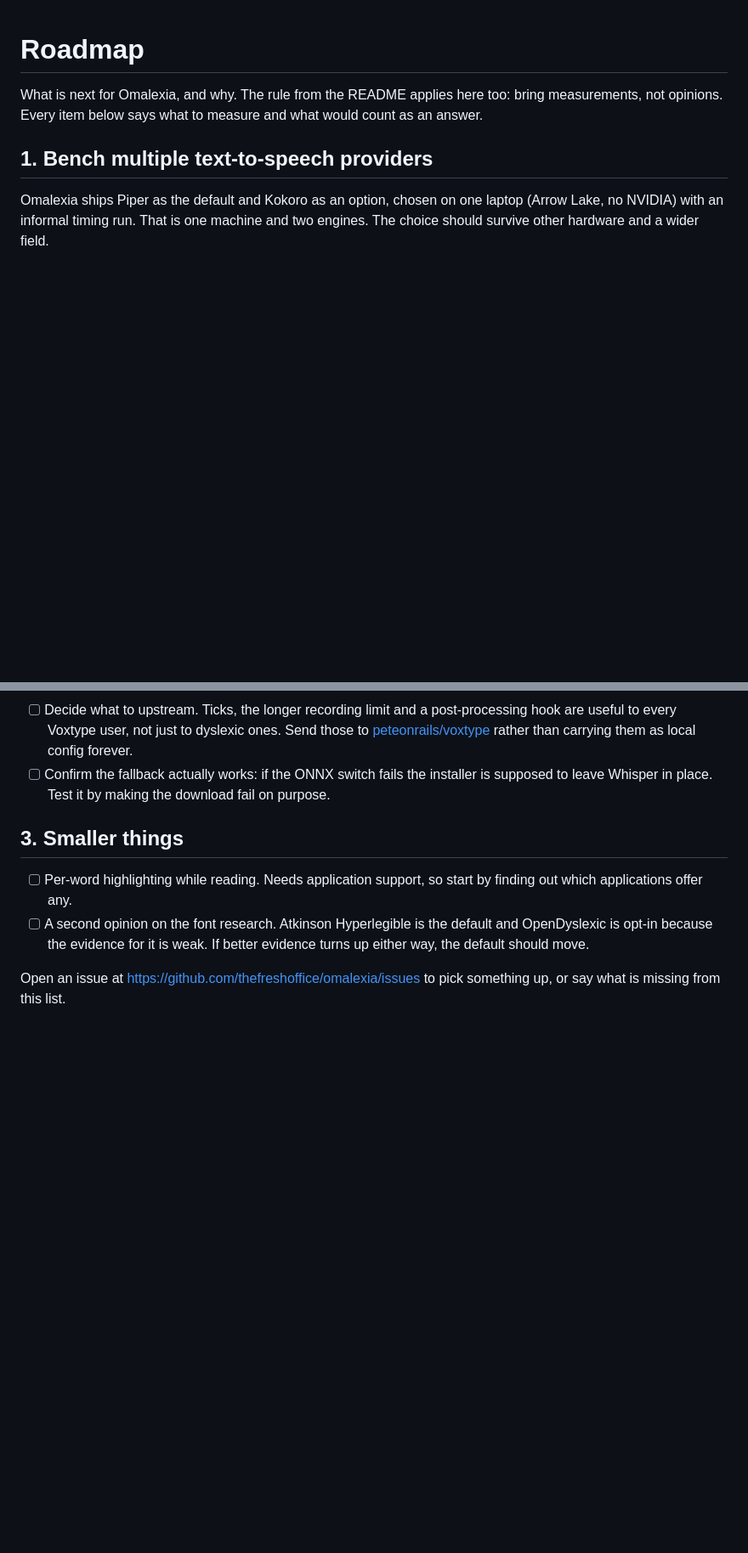
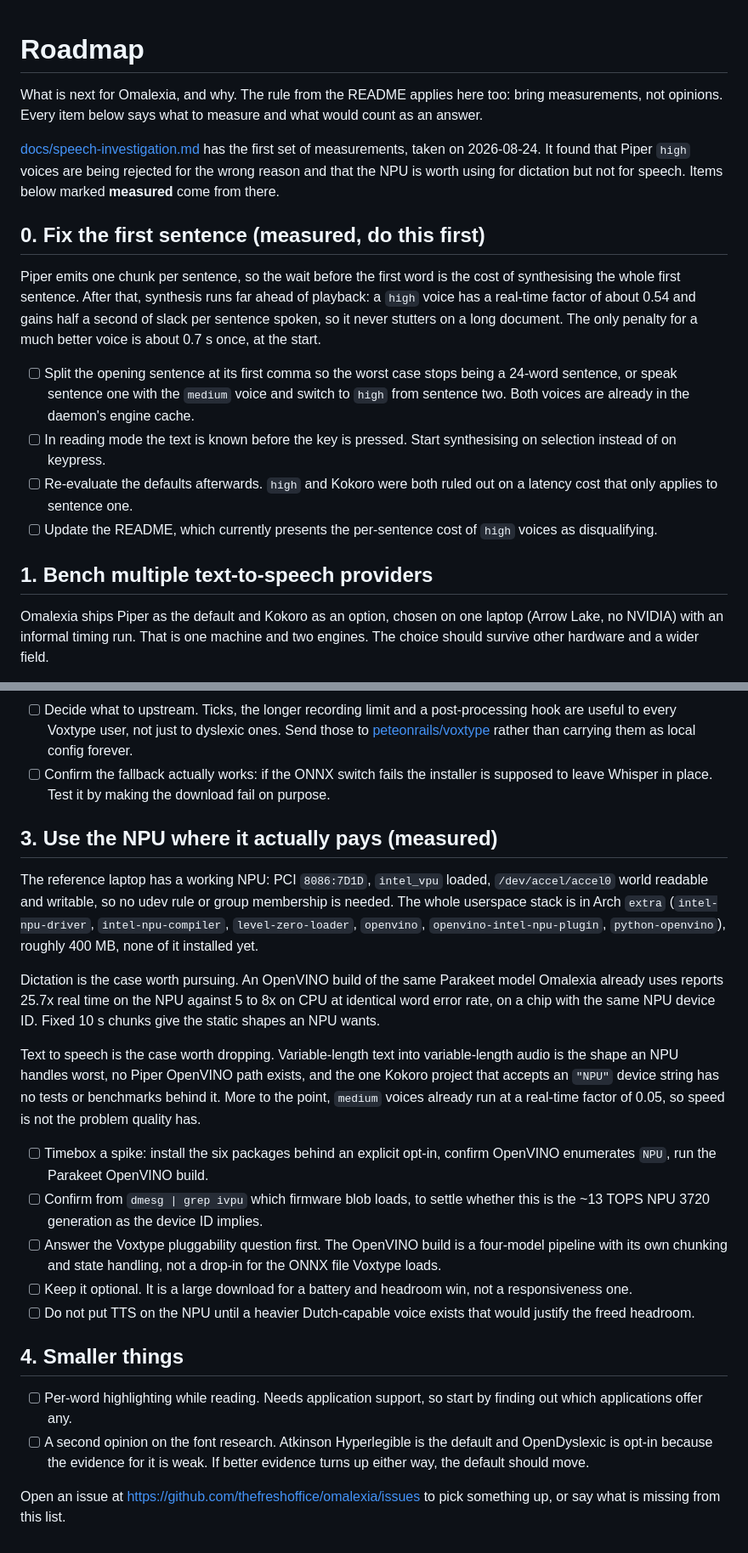
Before and after one commit to thefreshoffice/omalexia, a Markdown page: ROADMAP.md, 2 parts joined by grey strips. Shown at 85% size. Drawn GitHub-style; blank space fills up the shorter version.

```diff
--- a/ROADMAP.md
+++ b/ROADMAP.md
@@ -3,6 +3,31 @@
 What is next for Omalexia, and why. The rule from the README applies here too:
 bring measurements, not opinions. Every item below says what to measure and
 what would count as an answer.
+
+[docs/speech-investigation.md](docs/speech-investigation.md) has the first set
+of measurements, taken on 2026-08-24. It found that Piper `high` voices are
+being rejected for the wrong reason and that the NPU is worth using for
+dictation but not for speech. Items below marked **measured** come from there.
+
+## 0. Fix the first sentence (measured, do this first)
+
+Piper emits one chunk per sentence, so the wait before the first word is the
+cost of synthesising the whole first sentence. After that, synthesis runs far
+ahead of playback: a `high` voice has a real-time factor of about 0.54 and
+gains half a second of slack per sentence spoken, so it never stutters on a
+long document. The only penalty for a much better voice is about 0.7 s once,
+at the start.
+
+- [ ] Split the opening sentence at its first comma so the worst case stops
+      being a 24-word sentence, or speak sentence one with the `medium` voice
+      and switch to `high` from sentence two. Both voices are already in the
+      daemon's engine cache.
+- [ ] In reading mode the text is known before the key is pressed. Start
+      synthesising on selection instead of on keypress.
+- [ ] Re-evaluate the defaults afterwards. `high` and Kokoro were both ruled
+      out on a latency cost that only applies to sentence one.
+- [ ] Update the README, which currently presents the per-sentence cost of
+      `high` voices as disqualifying.
 
 ## 1. Bench multiple text-to-speech providers
 
@@ -112,7 +145,39 @@ against a real understanding of the program.
       installer is supposed to leave Whisper in place. Test it by making the
       download fail on purpose.
 
-## 3. Smaller things
+## 3. Use the NPU where it actually pays (measured)
+
+The reference laptop has a working NPU: PCI `8086:7D1D`, `intel_vpu` loaded,
+`/dev/accel/accel0` world readable and writable, so no udev rule or group
+membership is needed. The whole userspace stack is in Arch `extra`
+(`intel-npu-driver`, `intel-npu-compiler`, `level-zero-loader`, `openvino`,
+`openvino-intel-npu-plugin`, `python-openvino`), roughly 400 MB, none of it
+installed yet.
+
+Dictation is the case worth pursuing. An OpenVINO build of the same Parakeet
+model Omalexia already uses reports 25.7x real time on the NPU against 5 to 8x
+on CPU at identical word error rate, on a chip with the same NPU device ID.
+Fixed 10 s chunks give the static shapes an NPU wants.
+
+Text to speech is the case worth dropping. Variable-length text into
+variable-length audio is the shape an NPU handles worst, no Piper OpenVINO path
+exists, and the one Kokoro project that accepts an `"NPU"` device string has no
+tests or benchmarks behind it. More to the point, `medium` voices already run
+at a real-time factor of 0.05, so speed is not the problem quality has.
+
+- [ ] Timebox a spike: install the six packages behind an explicit opt-in,
+      confirm OpenVINO enumerates `NPU`, run the Parakeet OpenVINO build.
+- [ ] Confirm from `dmesg | grep ivpu` which firmware blob loads, to settle
+      whether this is the ~13 TOPS NPU 3720 generation as the device ID implies.
+- [ ] Answer the Voxtype pluggability question first. The OpenVINO build is a
+      four-model pipeline with its own chunking and state handling, not a
+      drop-in for the ONNX file Voxtype loads.
+- [ ] Keep it optional. It is a large download for a battery and headroom win,
+      not a responsiveness one.
+- [ ] Do not put TTS on the NPU until a heavier Dutch-capable voice exists that
+      would justify the freed headroom.
+
+## 4. Smaller things
 
 - [ ] Per-word highlighting while reading. Needs application support, so start
       by finding out which applications offer any.
```
Also changed, not shown: other parts of ROADMAP.md (+8 -0 lines), docs/speech-investigation.md (added, +233 -0 lines).
